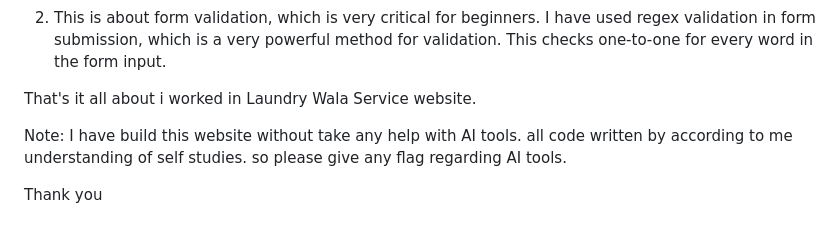
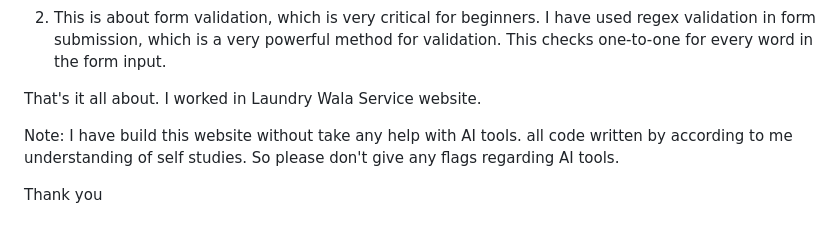
Before and after one commit to suthar-bhavesh/Laundry-Wallah-01, a Markdown page: README.md, the part around the change. GitHub-like rendering.

Commit message:
Fix grammar and clarity issues in README
Corrected grammatical errors and improved clarity in the README.

```diff
--- a/README.md
+++ b/README.md
@@ -26,8 +26,8 @@ Now, talk about which challenges I faced when I was working on the email.js setu
 
 
 
-That's it all about i worked in Laundry Wala Service website.
+That's it all about. I worked in Laundry Wala Service website.
 
-Note: I have build this website without take any help with AI tools. all code written by according to me understanding of self studies. so please give any flag regarding AI tools.
+Note: I have build this website without take any help with AI tools. all code written by according to me understanding of self studies. So please don't give any flags regarding AI tools.
 
 Thank you
```
